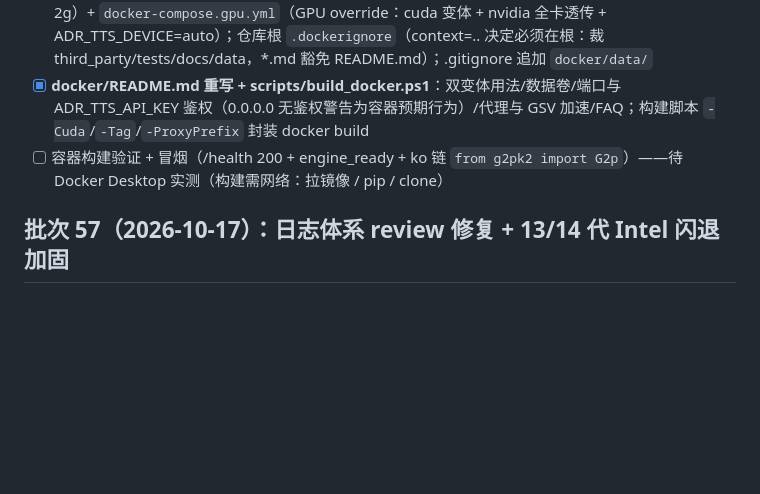
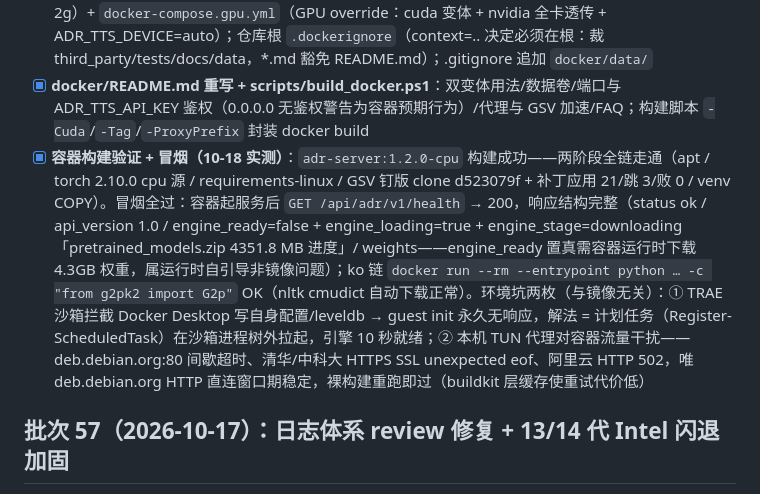
Before and after one commit to HMUG12/Audio-Disentangled-Reconstruction, a Markdown page: docs/m10-plan.md, the part around the change. GitHub-like rendering; blank space fills up the shorter version.

Commit message:
批次56遗留收尾: 容器构建验证+冒烟实测通过
adr-server:1.2.0-cpu 构建成功(两阶段全链+GSV补丁21/0);
冒烟: /health 200 结构完整(engine_ready置真需容器运行时拉4.3GB权重),
ko链 from g2pk2 import G2p OK。附环境坑记录: TRAE沙箱拦截Docker
Desktop配置写入(计划任务沙箱外拉起)、TUN代理对容器流量干扰(裸构建
重跑走deb.debian.org直连窗口)。

```diff
--- a/docs/m10-plan.md
+++ b/docs/m10-plan.md
@@ -124,7 +124,7 @@
 - [x] **Track E 补丁收编**：批次 33 GPU→CPU 同步补丁从脚本内嵌字符串迁到 `scripts/patches/track_e_ar_sync.patch`（PATCH_FILES 机制：git apply --whitespace=nowarn + 幂等特征串检测）；修 patch 文件编码（去 UTF-8 BOM + CRLF→LF——PowerShell 重定向产物 git apply 直接失败）；本地已打补丁树上 `git apply --check --reverse` 通过 + 脚本幂等验证（应用 0 / 跳过 24 / 失败 0）
 - [x] **compose 双文件**：`docker-compose.yml`（CPU 默认：`./data:/data` bind mount + pretrained_models/G2PWModel 两个 named volume 挂权重自引导目录，不遮蔽 GSV 代码；shm 2g）+ `docker-compose.gpu.yml`（GPU override：cuda 变体 + nvidia 全卡透传 + ADR_TTS_DEVICE=auto）；仓库根 `.dockerignore`（context=.. 决定必须在根：裁 third_party/tests/docs/data，*.md 豁免 README.md）；.gitignore 追加 `docker/data/`
 - [x] **docker/README.md 重写 + scripts/build_docker.ps1**：双变体用法/数据卷/端口与 ADR_TTS_API_KEY 鉴权（0.0.0.0 无鉴权警告为容器预期行为）/代理与 GSV 加速/FAQ；构建脚本 `-Cuda`/`-Tag`/`-ProxyPrefix` 封装 docker build
-- [ ] 容器构建验证 + 冒烟（/health 200 + engine_ready + ko 链 `from g2pk2 import G2p`）——待 Docker Desktop 实测（构建需网络：拉镜像 / pip / clone）
+- [x] **容器构建验证 + 冒烟（10-18 实测）**：`adr-server:1.2.0-cpu` 构建成功——两阶段全链走通（apt / torch 2.10.0 cpu 源 / requirements-linux / GSV 钉版 clone d523079f + 补丁应用 21/跳 3/败 0 / venv COPY）。冒烟全过：容器起服务后 `GET /api/adr/v1/health` → 200，响应结构完整（status ok / api_version 1.0 / engine_ready=false + engine_loading=true + engine_stage=downloading「pretrained_models.zip 4351.8 MB 进度」/ weights——engine_ready 置真需容器运行时下载 4.3GB 权重，属运行时自引导非镜像问题）；ko 链 `docker run --rm --entrypoint python … -c "from g2pk2 import G2p"` OK（nltk cmudict 自动下载正常）。环境坑两枚（与镜像无关）：① TRAE 沙箱拦截 Docker Desktop 写自身配置/leveldb → guest init 永久无响应，解法 = 计划任务（Register-ScheduledTask）在沙箱进程树外拉起，引擎 10 秒就绪；② 本机 TUN 代理对容器流量干扰——deb.debian.org:80 间歇超时、清华/中科大 HTTPS SSL unexpected eof、阿里云 HTTP 502，唯 deb.debian.org HTTP 直连窗口期稳定，裸构建重跑即过（buildkit 层缓存使重试代价低）
 
 ## 批次 57（2026-10-17）：日志体系 review 修复 + 13/14 代 Intel 闪退加固
 
```
